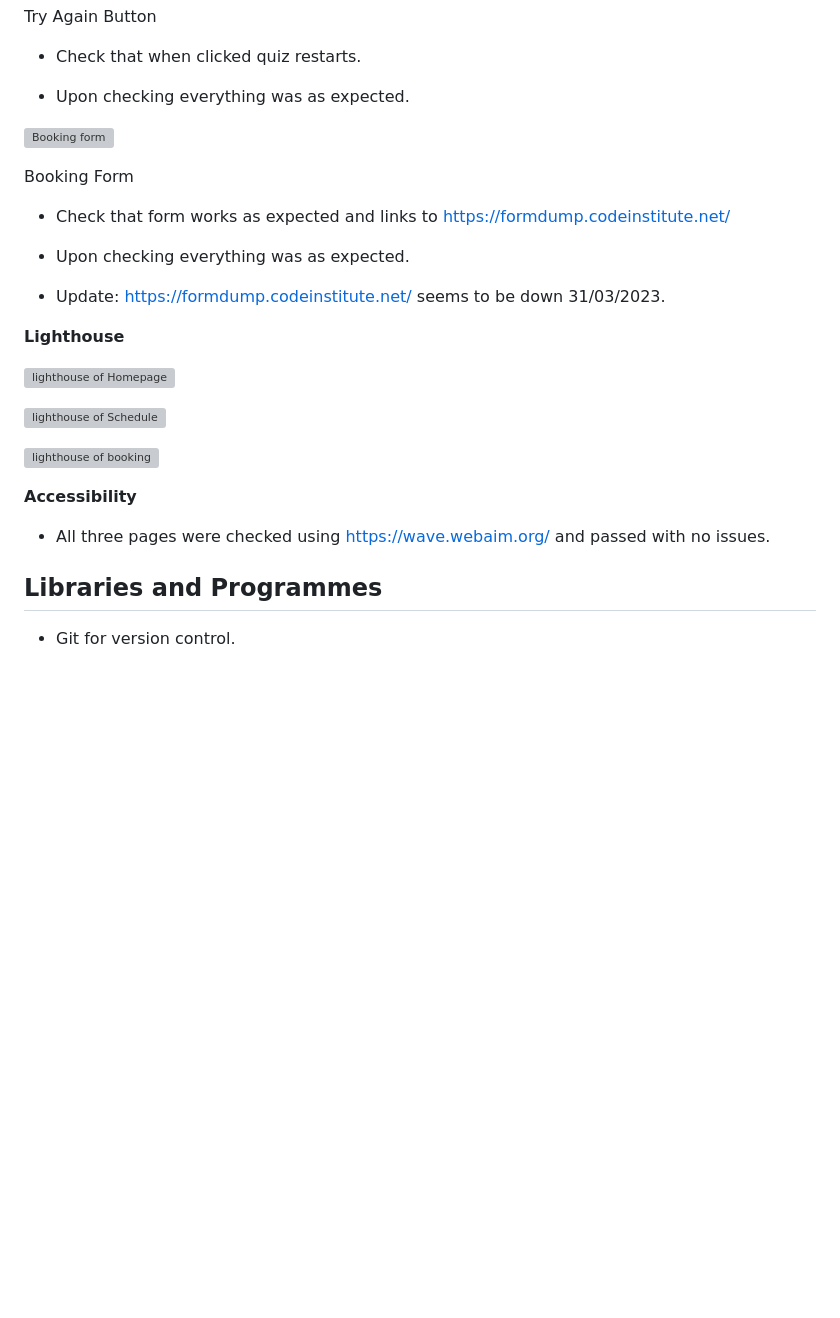
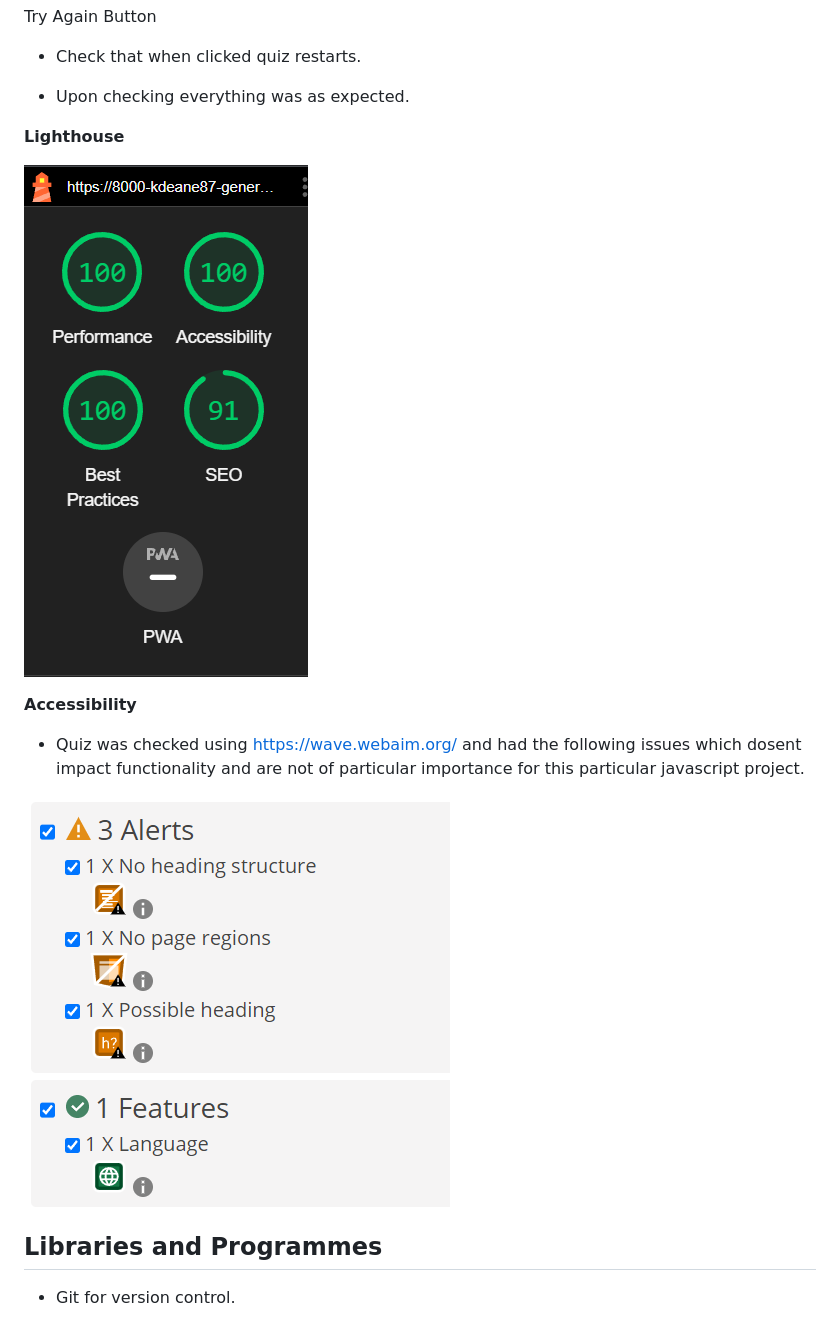
Before and after one commit to kdeane87/General-knowledge-quiz-pp2, a Markdown page: README.md, the part around the change. GitHub-like rendering; pictures changed too: assets/images/lighthouse_test.png (added), assets/images/webaim.png (added); blank space fills up the shorter version; grey boxes are pictures that could not be loaded.

Commit message:
http.server

```diff
--- a/README.md
+++ b/README.md
@@ -144,32 +144,18 @@ Try Again Button
 - Upon checking everything was as expected.
 
 
-![Booking form](assets/images/form_image.png)
-
-
-Booking Form
-
-- Check that form works as expected and links to https://formdump.codeinstitute.net/
-
-- Upon checking everything was as expected.
-
-- Update: https://formdump.codeinstitute.net/ seems to be down 31/03/2023.
-
-
 
 **Lighthouse**
 
 
-![lighthouse of Homepage](assets/images/lighthouse_1.png)
-
-![lighthouse of Schedule](assets/images/lighthouse_2.png)
-
-![lighthouse of booking](assets/images/lighthouse_3.png)
+![lighthouse report](assets/images/lighthouse_test.png)
 
 
 **Accessibility**
 
-- All three pages were checked using https://wave.webaim.org/ and passed with no issues.
+- Quiz was checked using https://wave.webaim.org/ and had the following issues which dosent impact functionality and are not of particular importance for this particular javascript project.
+
+![webaim report](assets/images/webaim.png)
 
 
 ## Libraries and Programmes
```
